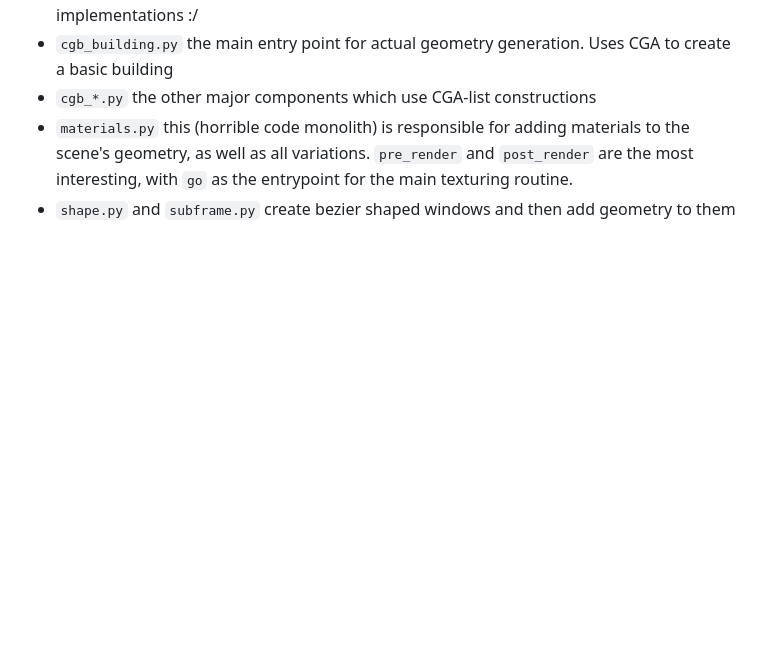
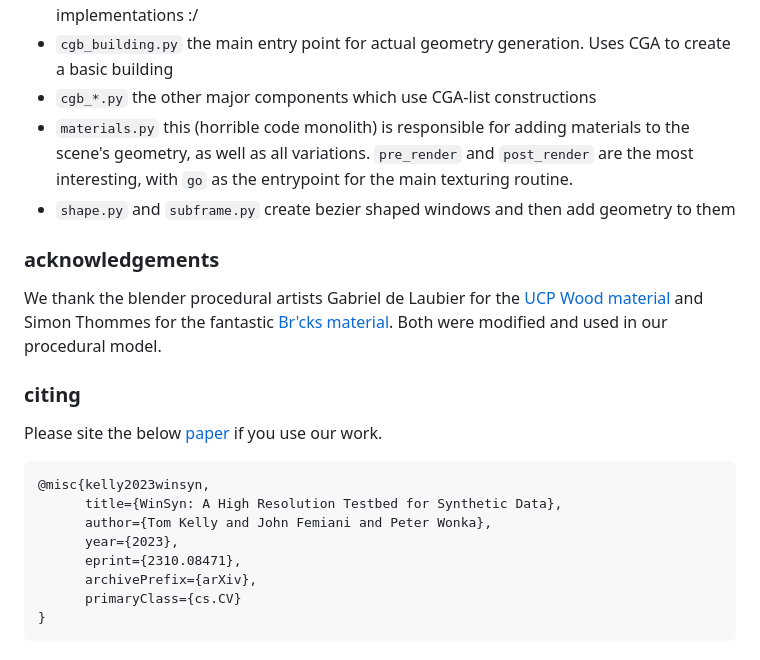
Before and after one commit to twak/winsyn, a Markdown page: README.md, the part around the change. GitHub-like rendering; blank space fills up the shorter version.

````diff
--- a/README.md
+++ b/README.md
@@ -114,3 +114,22 @@ In addition, if there is an existing parameter (attribs) file for that seed (i.e
 * `cgb_*.py` the other major components which use CGA-list constructions
 * `materials.py` this (horrible code monolith) is responsible for adding materials to the scene's geometry, as well as all variations. `pre_render` and `post_render` are the most interesting, with `go` as the entrypoint for the main texturing routine.
 * `shape.py` and `subframe.py` create bezier shaped windows and then add geometry to them
+
+### acknowledgements
+
+We thank the blender procedural artists Gabriel de Laubier for the [UCP Wood material](https://www.blendernation.com/2017/10/20/procedural-cc-0-pbr-wood-shader/) and Simon Thommes for the fantastic [Br'cks material](https://simonthommes.gumroad.com/l/Brcks). Both were modified and used in our procedural model.
+
+### citing
+
+Please site the below [paper](https://arxiv.org/abs/2310.08471) if you use our work.
+
+```
+@misc{kelly2023winsyn,
+      title={WinSyn: A High Resolution Testbed for Synthetic Data},
+      author={Tom Kelly and John Femiani and Peter Wonka},
+      year={2023},
+      eprint={2310.08471},
+      archivePrefix={arXiv},
+      primaryClass={cs.CV}
+}
+```
````
